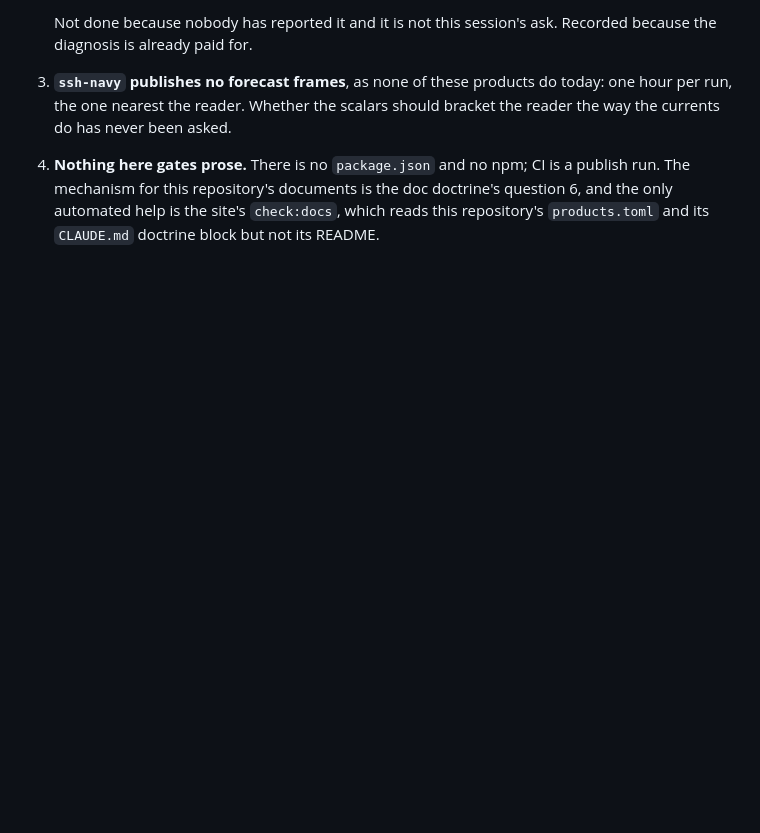
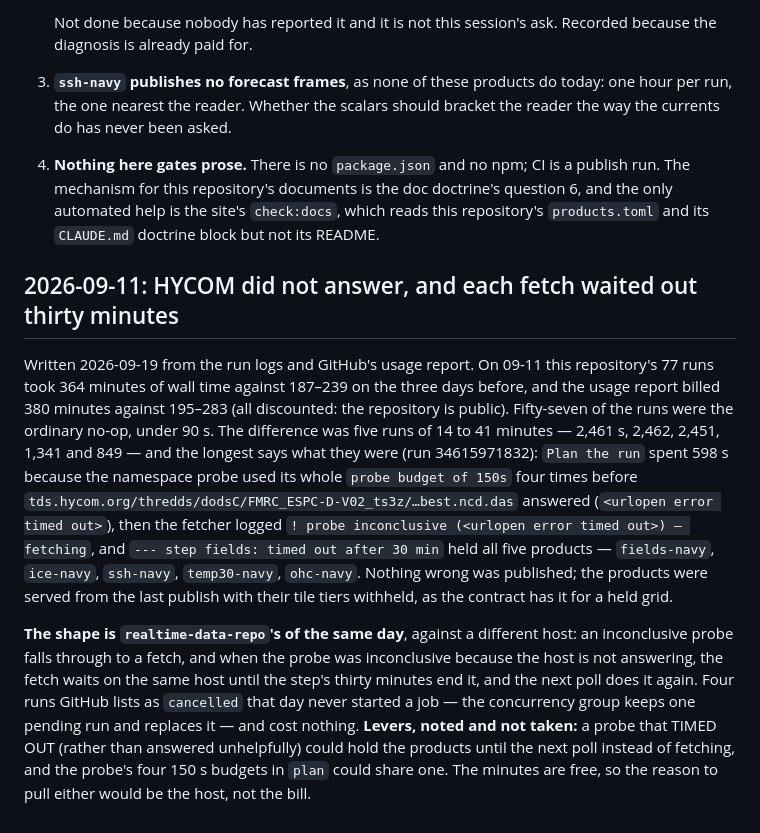
Before and after one commit to oceansensing/espc-model-fields-repo, a Markdown page: PLAN.md, the part around the change. GitHub-like rendering; blank space fills up the shorter version.

Commit message:
PLAN: on 2026-09-11 HYCOM did not answer, and each fetch waited out thirty minutes [skip ci]
Five runs of 14 to 41 minutes against the ordinary sub-90 s no-op: the
namespace probe spent its 150 s budget four times in `plan`, the fetcher
logged an inconclusive probe and fetched, and the step timed out at 30
minutes with all five products held and served from the last publish. The
same shape as realtime-data-repo's OISST stall the same day. Levers noted,
not taken; the minutes are free.

Co-Authored-By: Claude Fable 5.1 <noreply@anthropic.com>

```diff
--- a/PLAN.md
+++ b/PLAN.md
@@ -289,3 +289,33 @@ A cold run with all four tile tiers to build: **3 min 36 s** end to end.
    doctrine's question 6, and the only automated help is the site's
    `check:docs`, which reads this repository's `products.toml` and its
    `CLAUDE.md` doctrine block but not its README.
+
+## 2026-09-11: HYCOM did not answer, and each fetch waited out thirty minutes
+
+Written 2026-09-19 from the run logs and GitHub's usage report. On 09-11 this
+repository's 77 runs took 364 minutes of wall time against 187–239 on the
+three days before, and the usage report billed 380 minutes against 195–283
+(all discounted: the repository is public). Fifty-seven of the runs were the
+ordinary no-op, under 90 s. The difference was five runs of 14 to 41 minutes
+— 2,461 s, 2,462, 2,451, 1,341 and 849 — and the longest says what they
+were (run 34615971832): `Plan the run` spent 598 s because the namespace
+probe used its whole `probe budget of 150s` four times before
+`tds.hycom.org/thredds/dodsC/FMRC_ESPC-D-V02_ts3z/…best.ncd.das` answered
+(`<urlopen error timed out>`), then the fetcher logged `! probe inconclusive
+(<urlopen error timed out>) — fetching`, and `--- step fields: timed out
+after 30 min` held all five products — `fields-navy`, `ice-navy`,
+`ssh-navy`, `temp30-navy`, `ohc-navy`. Nothing wrong was published; the
+products were served from the last publish with their tile tiers withheld,
+as the contract has it for a held grid.
+
+**The shape is `realtime-data-repo`'s of the same day**, against a different
+host: an inconclusive probe falls through to a fetch, and when the probe was
+inconclusive because the host is not answering, the fetch waits on the same
+host until the step's thirty minutes end it, and the next poll does it
+again. Four runs GitHub lists as `cancelled` that day never started a job —
+the concurrency group keeps one pending run and replaces it — and cost
+nothing. **Levers, noted and not taken:** a probe that TIMED OUT (rather
+than answered unhelpfully) could hold the products until the next poll
+instead of fetching, and the probe's four 150 s budgets in `plan` could
+share one. The minutes are free, so the reason to pull either would be the
+host, not the bill.
```
